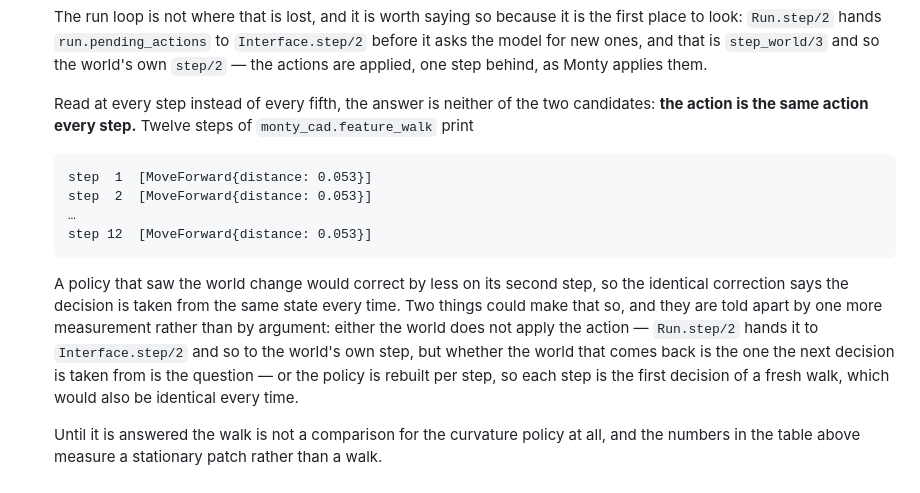
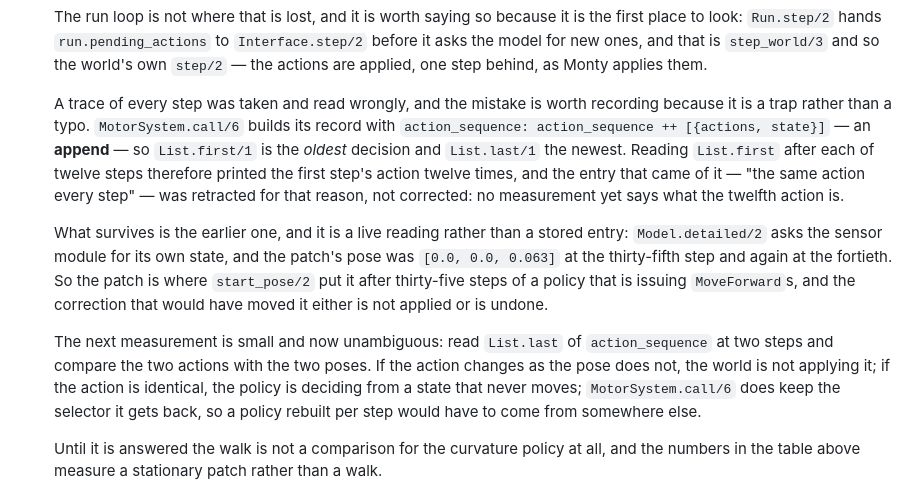
Before and after one commit to d-led/ex.tbp.monty, a Markdown page: docs/cad.md, the part around the change. Drawn GitHub-style.

Commit message:
Retract "the same action every step": List.first is the oldest
`MotorSystem.call/6` appends to `action_sequence`, so `List.first` is the first
decision ever taken, and reading it after each of twelve steps printed that one
entry twelve times. The claim that the walk issues the same correction every step
came from that, and no measurement supports it.

What survives is a live reading: `Model.detailed/2` put the patch at
[0.0, 0.0, 0.063] at the thirty-fifth step and at the fortieth while the policy
was issuing MoveForwards. The next measurement is the newest entry, `List.last`,
at two steps, compared with the two poses.

```diff
--- a/docs/cad.md
+++ b/docs/cad.md
@@ -258,23 +258,28 @@ scene, not a config, knows where the object is.
    `step_world/3` and so the world's own `step/2` — the actions are applied, one
    step behind, as Monty applies them.
 
-   Read at every step instead of every fifth, the answer is neither of the two
-   candidates: **the action is the same action every step.** Twelve steps of
-   `monty_cad.feature_walk` print
+   A trace of every step was taken and read wrongly, and the mistake is worth
+   recording because it is a trap rather than a typo. `MotorSystem.call/6` builds
+   its record with `action_sequence: action_sequence ++ [{actions, state}]` — an
+   **append** — so `List.first/1` is the *oldest* decision and `List.last/1` the
+   newest. Reading `List.first` after each of twelve steps therefore printed the
+   first step's action twelve times, and the entry that came of it — "the same
+   action every step" — was retracted for that reason, not corrected: no
+   measurement yet says what the twelfth action is.
 
-       step  1  [MoveForward{distance: 0.053}]
-       step  2  [MoveForward{distance: 0.053}]
-       …
-       step 12  [MoveForward{distance: 0.053}]
+   What survives is the earlier one, and it is a live reading rather than a stored
+   entry: `Model.detailed/2` asks the sensor module for its own state, and the
+   patch's pose was `[0.0, 0.0, 0.063]` at the thirty-fifth step and again at the
+   fortieth. So the patch is where `start_pose/2` put it after thirty-five steps of
+   a policy that is issuing `MoveForward`s, and the correction that would have
+   moved it either is not applied or is undone.
 
-   A policy that saw the world change would correct by less on its second step, so
-   the identical correction says the decision is taken from the same state every
-   time. Two things could make that so, and they are told apart by one more
-   measurement rather than by argument: either the world does not apply the action —
-   `Run.step/2` hands it to `Interface.step/2` and so to the world's own step, but
-   whether the world that comes back is the one the next decision is taken from is
-   the question — or the policy is rebuilt per step, so each step is the first
-   decision of a fresh walk, which would also be identical every time.
+   The next measurement is small and now unambiguous: read `List.last` of
+   `action_sequence` at two steps and compare the two actions with the two poses.
+   If the action changes as the pose does not, the world is not applying it; if the
+   action is identical, the policy is deciding from a state that never moves;
+   `MotorSystem.call/6` does keep the selector it gets back, so a policy rebuilt
+   per step would have to come from somewhere else.
 
    Until it is answered the walk is not a comparison for the curvature policy at
    all, and the numbers in the table above measure a stationary patch rather than a
```
